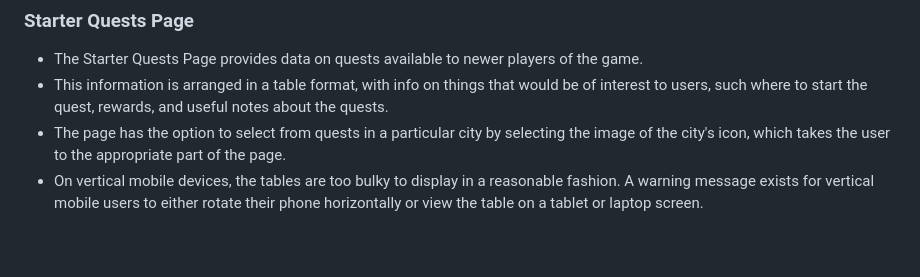
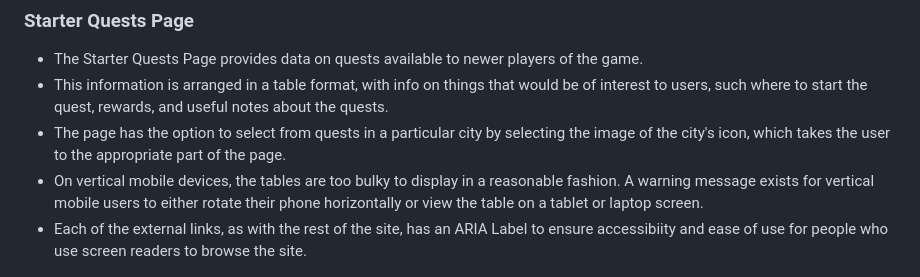
Before and after one commit to Morgana-S/horizonvault, a Markdown page: README.md, the part around the change. GitHub-like rendering; blank space fills up the shorter version.

Commit message:
Add feature info about ARIA labels to Starter Quests section

```diff
--- a/README.md
+++ b/README.md
@@ -95,6 +95,7 @@ The design of the website was created so that users:
 - This information is arranged in a table format, with info on things that would be of interest to users, such where to start the quest, rewards, and useful notes about the quests.
 - The page has the option to select from quests in a particular city by selecting the image of the city's icon, which takes the user to the appropriate part of the page.
 - On vertical mobile devices, the tables are too bulky to display in a reasonable fashion. A warning message exists for vertical mobile users to either rotate their phone horizontally or view the table on a tablet or laptop screen.
+- Each of the external links, as with the rest of the site, has an ARIA Label to ensure accessibiity and ease of use for people who use screen readers to browse the site.
 
 ![Starter Quests - Mobile Version](/documentation/feature-images/starter-quests-mobile.png)
 
```
